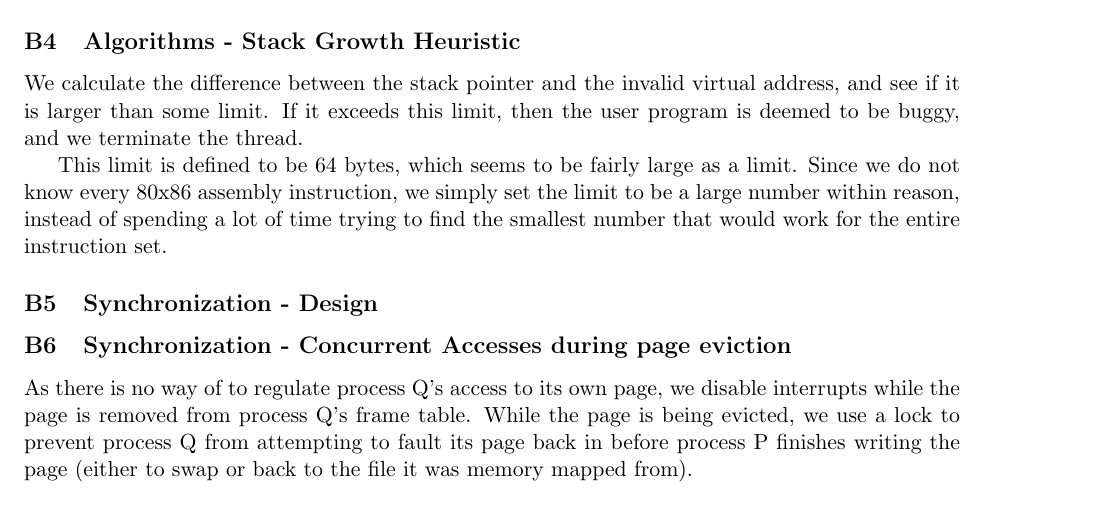
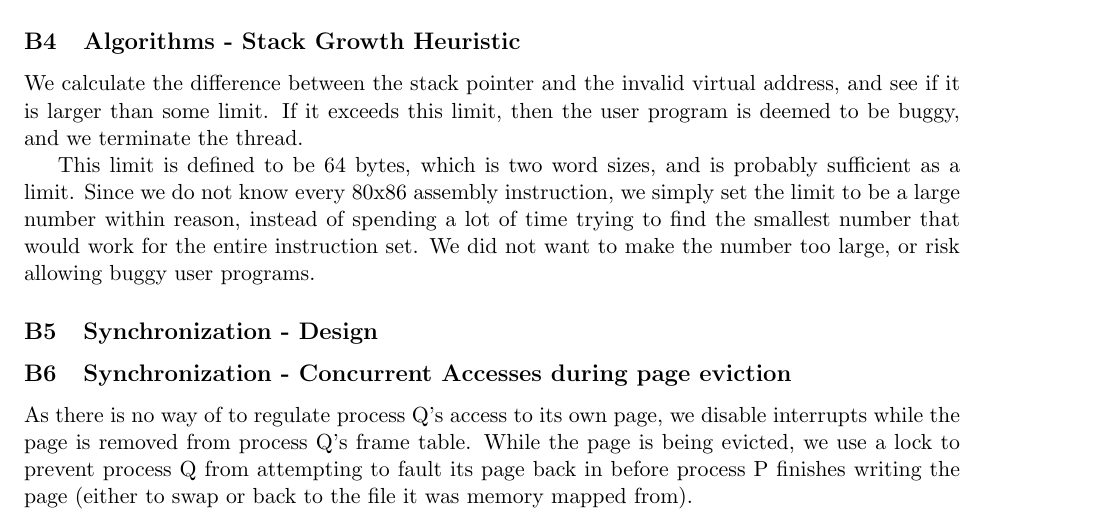
Before and after one commit to louisch/pintos_03, a LaTeX document (doc/task3_design_doc/3_design_document.tex, which reads doc/task3_design_doc/3b_paging.tex): part of page 5 of 7, cut so that both start at the same text. Compiled offline with pdfLaTeX.

Commit message:
Change paragraph about stack heuristic to talk about word size

```diff
--- a/doc/task3_design_doc/3b_paging.tex
+++ b/doc/task3_design_doc/3b_paging.tex
@@ -42,10 +42,12 @@ We calculate the difference between the stack pointer and the invalid virtual
 address, and see if it is larger than some limit. If it exceeds this limit, then
 the user program is deemed to be buggy, and we terminate the thread.
 
-This limit is defined to be 64 bytes, which seems to be fairly large as a limit.
-Since we do not know every 80x86 assembly instruction, we simply set the limit
-to be a large number within reason, instead of spending a lot of time trying to
-find the smallest number that would work for the entire instruction set.
+This limit is defined to be 64 bytes, which is two word sizes, and is probably
+sufficient as a limit.  Since we do not know every 80x86 assembly instruction,
+we simply set the limit to be a large number within reason, instead of spending
+a lot of time trying to find the smallest number that would work for the entire
+instruction set. We did not want to make the number too large, or risk allowing
+buggy user programs.
 
 \subsection{Synchronization - Design}
 
```
